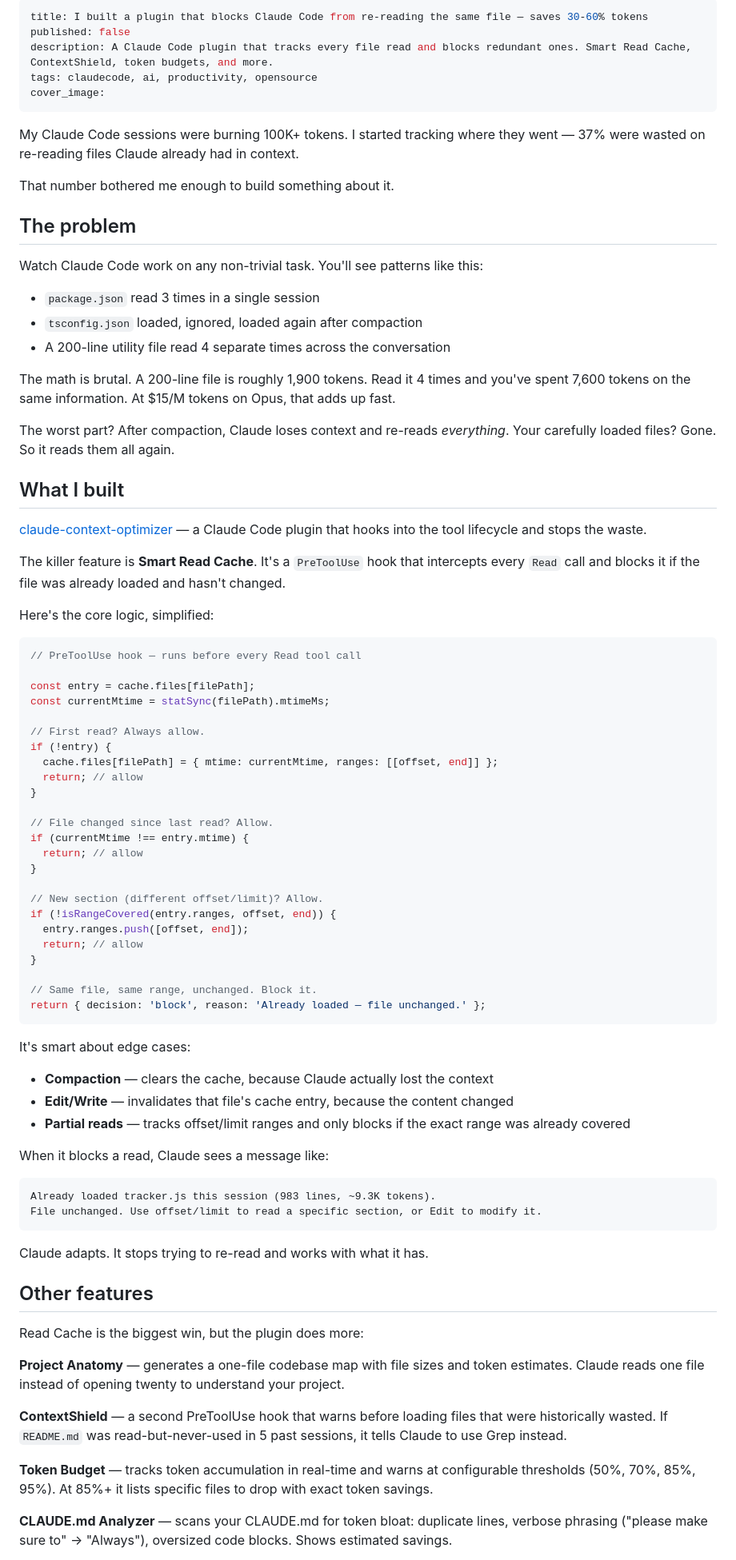
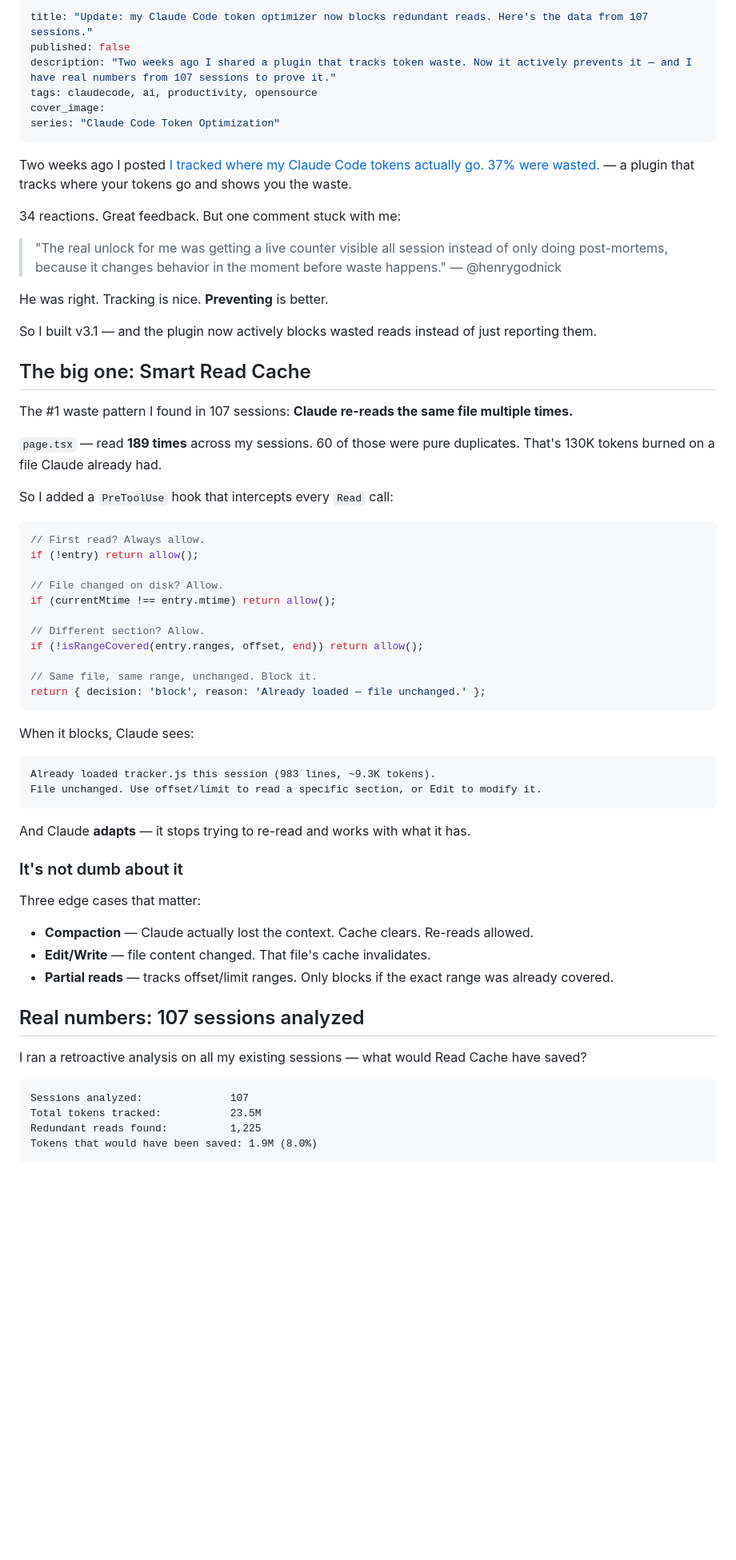
Before and after one commit to egorfedorov/claude-context-optimizer, a Markdown page: docs/devto-article.md, the part around one of its changes. Shown at 80% size. Rendered like a GitHub page; blank space fills up the shorter version.

Commit message:
Rewrite DEV.to article as sequel to the original v2 post
Co-Authored-By: Claude Opus 4.6 (1M context) <noreply@anthropic.com>

````diff
--- a/docs/devto-article.md
+++ b/docs/devto-article.md
@@ -1,86 +1,69 @@
 ---
-title: I built a plugin that blocks Claude Code from re-reading the same file — saves 30-60% tokens
+title: "Update: my Claude Code token optimizer now blocks redundant reads. Here's the data from 107 sessions."
 published: false
-description: A Claude Code plugin that tracks every file read and blocks redundant ones. Smart Read Cache, ContextShield, token budgets, and more.
+description: "Two weeks ago I shared a plugin that tracks token waste. Now it actively prevents it — and I have real numbers from 107 sessions to prove it."
 tags: claudecode, ai, productivity, opensource
 cover_image:
+series: "Claude Code Token Optimization"
 ---
 
-My Claude Code sessions were burning 100K+ tokens. I started tracking where they went — 37% were wasted on re-reading files Claude already had in context.
+Two weeks ago I posted [I tracked where my Claude Code tokens actually go. 37% were wasted.](https://dev.to/egorfedorov/i-tracked-where-my-claude-code-tokens-actually-go-37-were-wasted-2gll) — a plugin that tracks where your tokens go and shows you the waste.
 
-That number bothered me enough to build something about it.
+34 reactions. Great feedback. But one comment stuck with me:
 
-## The problem
+> "The real unlock for me was getting a live counter visible all session instead of only doing post-mortems, because it changes behavior in the moment before waste happens." — @henrygodnick
 
-Watch Claude Code work on any non-trivial task. You'll see patterns like this:
+He was right. Tracking is nice. **Preventing** is better.
 
-- `package.json` read 3 times in a single session
-- `tsconfig.json` loaded, ignored, loaded again after compaction
-- A 200-line utility file read 4 separate times across the conversation
+So I built v3.1 — and the plugin now actively blocks wasted reads instead of just reporting them.
 
-The math is brutal. A 200-line file is roughly 1,900 tokens. Read it 4 times and you've spent 7,600 tokens on the same information. At $15/M tokens on Opus, that adds up fast.
+## The big one: Smart Read Cache
 
-The worst part? After compaction, Claude loses context and re-reads *everything*. Your carefully loaded files? Gone. So it reads them all again.
+The #1 waste pattern I found in 107 sessions: **Claude re-reads the same file multiple times.**
 
-## What I built
+`page.tsx` — read **189 times** across my sessions. 60 of those were pure duplicates. That's 130K tokens burned on a file Claude already had.
 
-[claude-context-optimizer](https://github.com/egorfedorov/claude-context-optimizer) — a Claude Code plugin that hooks into the tool lifecycle and stops the waste.
-
-The killer feature is **Smart Read Cache**. It's a `PreToolUse` hook that intercepts every `Read` call and blocks it if the file was already loaded and hasn't changed.
-
-Here's the core logic, simplified:
+So I added a `PreToolUse` hook that intercepts every `Read` call:
 
 ```javascript
-// PreToolUse hook — runs before every Read tool call
+// First read? Always allow.
+if (!entry) return allow();
 
-const entry = cache.files[filePath];
-const currentMtime = statSync(filePath).mtimeMs;
+// File changed on disk? Allow.
+if (currentMtime !== entry.mtime) return allow();
 
-// First read? Always allow.
-if (!entry) {
-  cache.files[filePath] = { mtime: currentMtime, ranges: [[offset, end]] };
-  return; // allow
-}
-
-// File changed since last read? Allow.
-if (currentMtime !== entry.mtime) {
-  return; // allow
-}
-
-// New section (different offset/limit)? Allow.
-if (!isRangeCovered(entry.ranges, offset, end)) {
-  entry.ranges.push([offset, end]);
-  return; // allow
-}
+// Different section? Allow.
+if (!isRangeCovered(entry.ranges, offset, end)) return allow();
 
 // Same file, same range, unchanged. Block it.
 return { decision: 'block', reason: 'Already loaded — file unchanged.' };
 ```
 
-It's smart about edge cases:
-
-- **Compaction** — clears the cache, because Claude actually lost the context
-- **Edit/Write** — invalidates that file's cache entry, because the content changed
-- **Partial reads** — tracks offset/limit ranges and only blocks if the exact range was already covered
-
-When it blocks a read, Claude sees a message like:
+When it blocks, Claude sees:
 
 ```
 Already loaded tracker.js this session (983 lines, ~9.3K tokens).
 File unchanged. Use offset/limit to read a specific section, or Edit to modify it.
 ```
 
-Claude adapts. It stops trying to re-read and works with what it has.
+And Claude **adapts** — it stops trying to re-read and works with what it has.
 
-## Other features
+### It's not dumb about it
 
-Read Cache is the biggest win, but the plugin does more:
+Three edge cases that matter:
 
-**Project Anatomy** — generates a one-file codebase map with file sizes and token estimates. Claude reads one file instead of opening twenty to understand your project.
+- **Compaction** — Claude actually lost the context. Cache clears. Re-reads allowed.
+- **Edit/Write** — file content changed. That file's cache invalidates.
+- **Partial reads** — tracks offset/limit ranges. Only blocks if the exact range was already covered.
 
-**ContextShield** — a second PreToolUse hook that warns before loading files that were historically wasted. If `README.md` was read-but-never-used in 5 past sessions, it tells Claude to use Grep instead.
+## Real numbers: 107 sessions analyzed
 
-**Token Budget** — tracks token accumulation in real-time and warns at configurable thresholds (50%, 70%, 85%, 95%). At 85%+ it lists specific files to drop with exact token savings.
+I ran a retroactive analysis on all my existing sessions — what would Read Cache have saved?
 
-**CLAUDE.md Analyzer** — scans your CLAUDE.md for token bloat: duplicate lines, verbose phrasing ("please make sure to" -> "Always"), oversized code blocks. Shows estimated savings.
+```
+Sessions analyzed:              107
+Total tokens tracked:           23.5M
+Redundant reads found:          1,225
+Tokens that would have been saved: 1.9M (8.0%)
+```
 
````
Also changed, not shown: other parts of docs/devto-article.md (+45 -30 lines).
